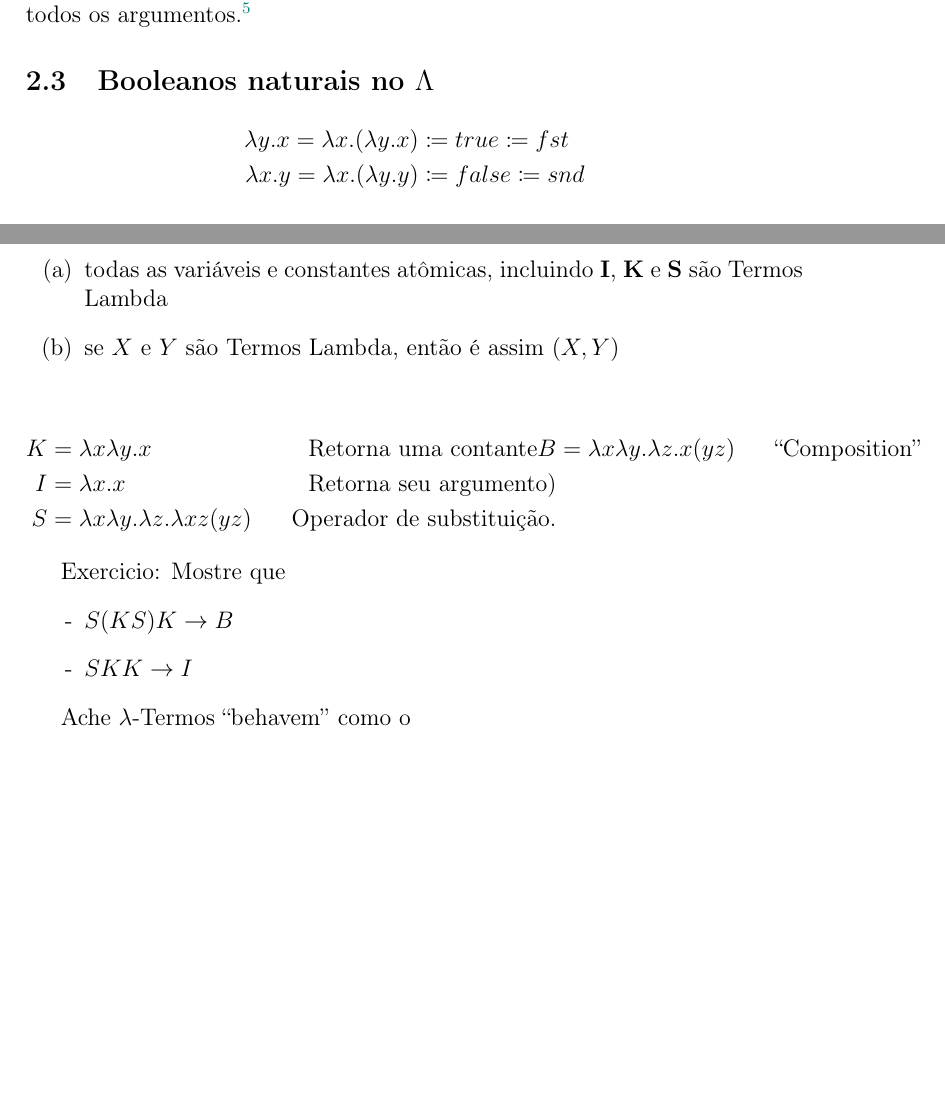
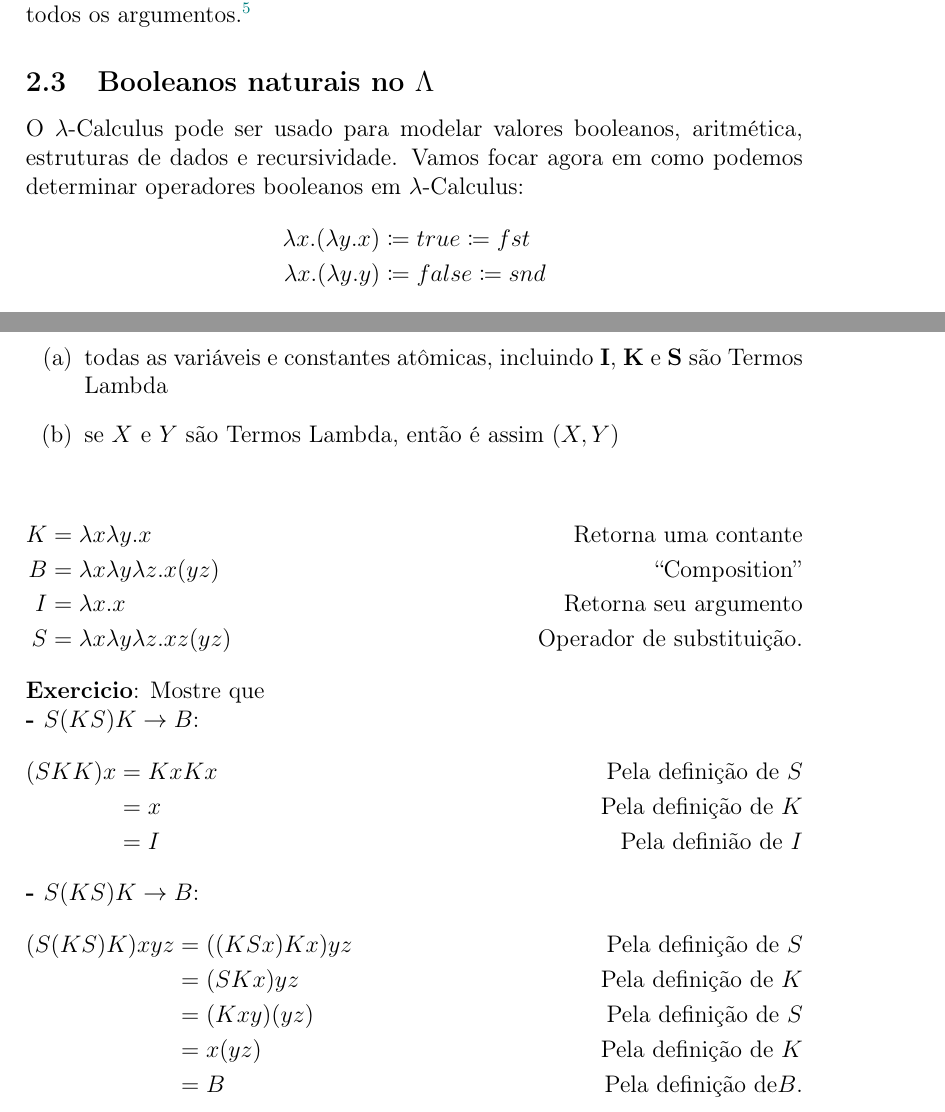
Before and after one commit to YuriAlessandro/BTI-Documents, a LaTeX document (FMC2/fmc2_un2.tex): two parts of pages 18 and 19 of 21, joined at a grey line, cut so that both start at the same text, the shorter picture padded with empty space. Compiled offline with pdfLaTeX.

Commit message:
Add files via upload

```diff
--- a/FMC2/fmc2_un2.tex
+++ b/FMC2/fmc2_un2.tex
@@ -623,7 +623,8 @@ Redução $\beta$ é a ideia de aplicar uma função. Por exemplo, se temos $f(x
 Eta-conversão expressa a ideia de extensionalidade, que neste contexto é que duas funções são as mesmas se e somente se eles dão o mesmo resultado para todos os argumentos.\footnote{Sujeito a severas mudanças no futuro. Visite \ref{sec:colaboracao} para saber mais sobre.}
 
 \subsection{Booleanos naturais no $\Lambda$}
+O $\lambda$-Calculus pode ser usado para modelar valores booleanos, aritmética, estruturas de dados e recursividade. Vamos focar agora em como podemos determinar operadores booleanos em $\lambda$-Calculus:
 \begin{align*}
-\lambda y.x = \lambda x.(\lambda y.x) &\coloneqq true \coloneqq fst\\
-\lambda x.y = \lambda x.(\lambda y.y) &\coloneqq false \coloneqq snd
+\lambda x.(\lambda y.x) &\coloneqq true \coloneqq fst\\
+\lambda x.(\lambda y.y) &\coloneqq false \coloneqq snd
 \end{align*}
@@ -656,17 +665,23 @@ Assuma que é dado uma sequência infinita de expressões $v_0, v_00, v_000, \cd
 \end{itemize}
 
 \begin{flalign*}
-K &= \lambda x \lambda y.x & &&\text{Retorna uma contante}
-B &= \lambda x \lambda y . \lambda z . x (yz) & &&\text{``Composition''}\\
-I &= \lambda x.x & &&\text{Retorna seu argumento)}\\
-S &= \lambda x \lambda y . \lambda z. \lambda xz(yz) & &&\text{Operador de substituição.}
+K &= \lambda x \lambda y.x & &&\text{Retorna uma contante}\\
+B &= \lambda x \lambda y \lambda z . x (yz) & &&\text{``Composition''}\\
+I &= \lambda x.x & &&\text{Retorna seu argumento}\\
+S &= \lambda x \lambda y  \lambda z. xz(yz) & &&\text{Operador de substituição.}
 \end{flalign*}
-
-Exercicio: Mostre que
-\begin{itemize}
-\item[-] $S(KS)K \to B$
-\item[-] $SKK \to I$
-\end{itemize}
-
-Ache $\lambda$-Termos ``behavem'' como o
-\begin{itemize}
+\textbf{Exercicio}: Mostre que\\
+\textbf{-	 $S(KS)K \to B$}:
+\begin{flalign*}
+(SKK)x &= Kx Kx & && \text{Pela definição de } S\\
+		&= x & &&\text{Pela definição de } K \\
+		&= I & &&\text{Pela definião de } I
+\end{flalign*}
+\textbf{- $S(KS)K \to B$}:
+\begin{flalign*}
+(S(KS)K)xyz &= ((KSx) Kx)yz & &&\text{Pela definição de } S\\
+			&= (S Kx)yz & &&\text{ Pela definição de } K\\
+			&= (Kxy)(yz) & &&\text{Pela definição de } S\\
+			&= x(yz) & &&\text{ Pela definição de } K\\
+			&= B & &&\text{ Pela definição de} B.
+\end{flalign*}
```
Also changed, not shown: FMC2/fmc2_un2.pdf, FMC2/fmc2_un2.tex (16 more changed lines).
